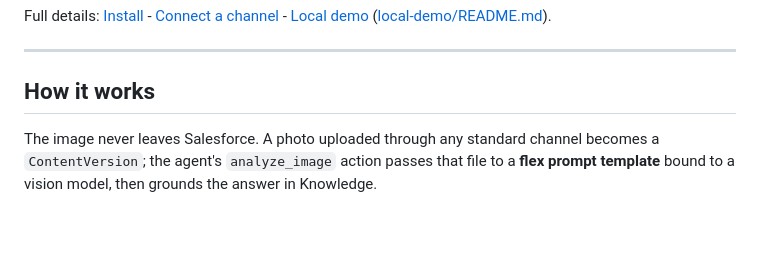
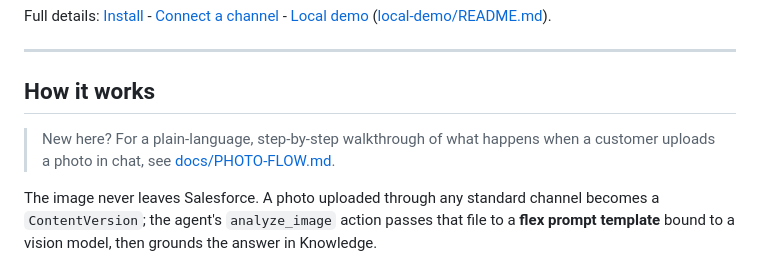
Before and after one commit to sfdc-brendan/AgentforceVision, a Markdown page: README.md, the part around the change. Rendered like a GitHub page; blank space fills up the shorter version.

```diff
--- a/README.md
+++ b/README.md
@@ -74,6 +74,8 @@ Full details: [Install](#install) - [Connect a channel](#connect-a-channel-so-cu
 ---
 
 ## How it works
+
+> New here? For a plain-language, step-by-step walkthrough of what happens when a customer uploads a photo in chat, see [docs/PHOTO-FLOW.md](docs/PHOTO-FLOW.md).
 
 The image never leaves Salesforce. A photo uploaded through any standard channel becomes a `ContentVersion`; the agent's `analyze_image` action passes that file to a **flex prompt template** bound to a vision model, then grounds the answer in Knowledge.
 
```
Also changed, not shown: docs/PHOTO-FLOW.md (added, +47 -0 lines).
